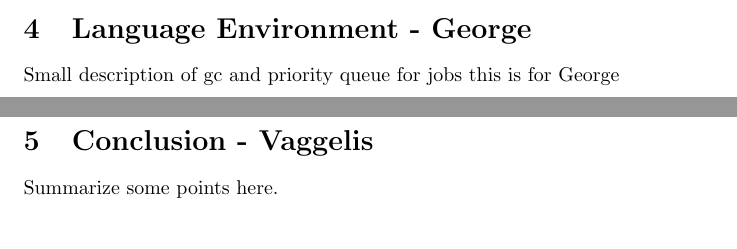
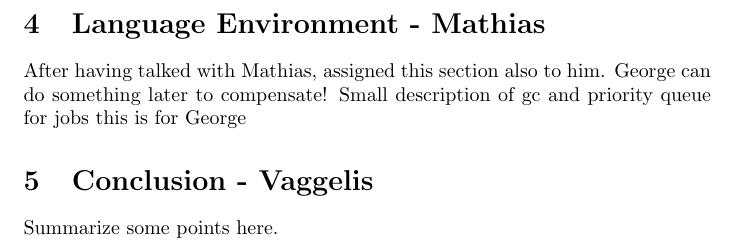
Before and after one commit to sfagmenos/Maestro, a LaTeX document (Whitepaper.tex, which reads Environment.tex): two parts of pages 2 and 3 of 3 before the commit and part of page 3 of 3 after it, the two joined at a grey line, cut so that both start at the same text. Compiled offline with pdfLaTeX.

Commit message:
Assignment update: Language Environment to Mathias instead of George

```diff
--- a/Environment.tex
+++ b/Environment.tex
@@ -1,4 +1,6 @@
-\section{Language Environment - George}
+\section{Language Environment - Mathias}
 \label{sect:tech}
+After having talked with Mathias, assigned this section also to him.
+George can do something later to compensate!
 Small description of gc and priority queue for jobs
 this is for George
```
